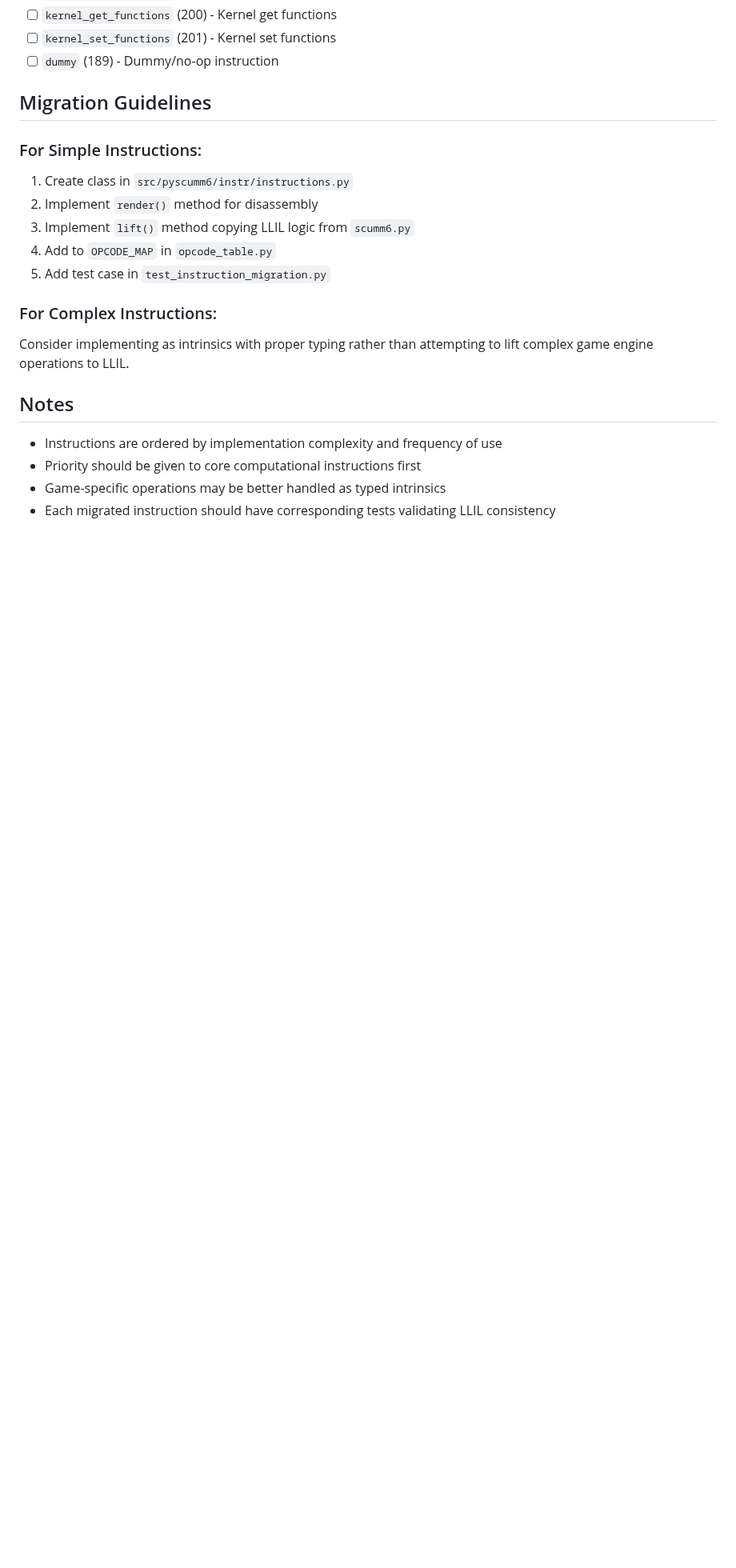
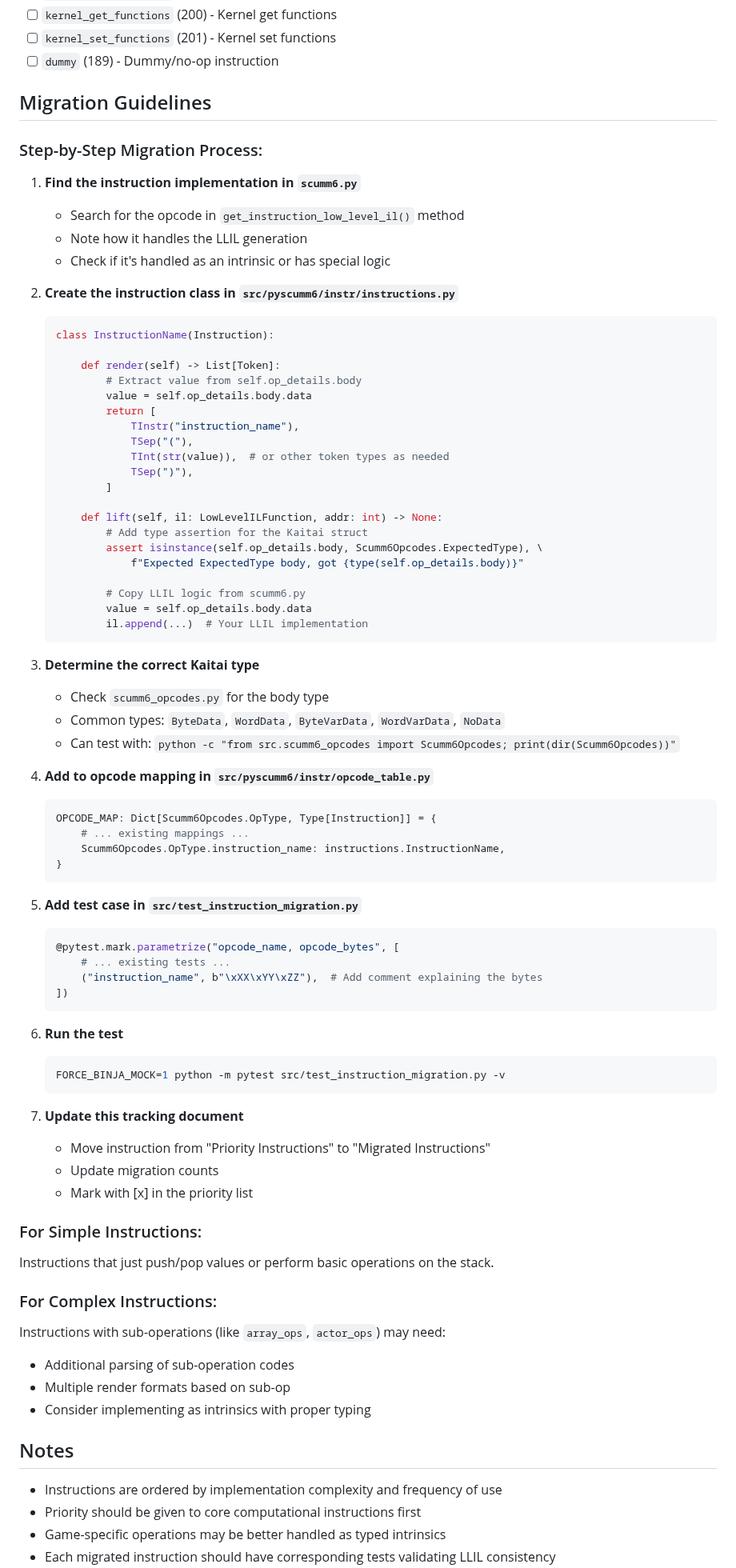
Before and after one commit to mblsha/binja-scumm6, a Markdown page: UNIMPLEMENTED_INSTRUCTIONS.md, the part around the change. Shown at 80% size. GitHub-like rendering; blank space fills up the shorter version.

Commit message:
Add detailed migration instructions to tracking document
- Step-by-step process for migrating instructions
- Code templates for instruction classes
- Testing and validation steps
- Tips for finding Kaitai types and LLIL logic

````diff
--- a/UNIMPLEMENTED_INSTRUCTIONS.md
+++ b/UNIMPLEMENTED_INSTRUCTIONS.md
@@ -238,15 +238,76 @@ These instructions have complex implementations with sub-operations and may be b
 
 ## Migration Guidelines
 
+### Step-by-Step Migration Process:
+
+1. **Find the instruction implementation in `scumm6.py`**
+   - Search for the opcode in `get_instruction_low_level_il()` method
+   - Note how it handles the LLIL generation
+   - Check if it's handled as an intrinsic or has special logic
+
+2. **Create the instruction class in `src/pyscumm6/instr/instructions.py`**
+   ```python
+   class InstructionName(Instruction):
+
+       def render(self) -> List[Token]:
+           # Extract value from self.op_details.body
+           value = self.op_details.body.data
+           return [
+               TInstr("instruction_name"),
+               TSep("("),
+               TInt(str(value)),  # or other token types as needed
+               TSep(")"),
+           ]
+
+       def lift(self, il: LowLevelILFunction, addr: int) -> None:
+           # Add type assertion for the Kaitai struct
+           assert isinstance(self.op_details.body, Scumm6Opcodes.ExpectedType), \
+               f"Expected ExpectedType body, got {type(self.op_details.body)}"
+
+           # Copy LLIL logic from scumm6.py
+           value = self.op_details.body.data
+           il.append(...)  # Your LLIL implementation
+   ```
+
+3. **Determine the correct Kaitai type**
+   - Check `scumm6_opcodes.py` for the body type
+   - Common types: `ByteData`, `WordData`, `ByteVarData`, `WordVarData`, `NoData`
+   - Can test with: `python -c "from src.scumm6_opcodes import Scumm6Opcodes; print(dir(Scumm6Opcodes))"`
+
+4. **Add to opcode mapping in `src/pyscumm6/instr/opcode_table.py`**
+   ```python
+   OPCODE_MAP: Dict[Scumm6Opcodes.OpType, Type[Instruction]] = {
+       # ... existing mappings ...
+       Scumm6Opcodes.OpType.instruction_name: instructions.InstructionName,
+   }
+   ```
+
+5. **Add test case in `src/test_instruction_migration.py`**
+   ```python
+   @pytest.mark.parametrize("opcode_name, opcode_bytes", [
+       # ... existing tests ...
+       ("instruction_name", b"\xXX\xYY\xZZ"),  # Add comment explaining the bytes
+   ])
+   ```
+
+6. **Run the test**
+   ```bash
+   FORCE_BINJA_MOCK=1 python -m pytest src/test_instruction_migration.py -v
+   ```
+
+7. **Update this tracking document**
+   - Move instruction from "Priority Instructions" to "Migrated Instructions"
+   - Update migration counts
+   - Mark with [x] in the priority list
+
 ### For Simple Instructions:
-1. Create class in `src/pyscumm6/instr/instructions.py`
-2. Implement `render()` method for disassembly
-3. Implement `lift()` method copying LLIL logic from `scumm6.py`
-4. Add to `OPCODE_MAP` in `opcode_table.py`
-5. Add test case in `test_instruction_migration.py`
+Instructions that just push/pop values or perform basic operations on the stack.
 
 ### For Complex Instructions:
-Consider implementing as intrinsics with proper typing rather than attempting to lift complex game engine operations to LLIL.
+Instructions with sub-operations (like `array_ops`, `actor_ops`) may need:
+- Additional parsing of sub-operation codes
+- Multiple render formats based on sub-op
+- Consider implementing as intrinsics with proper typing
 
 ## Notes
 
````
